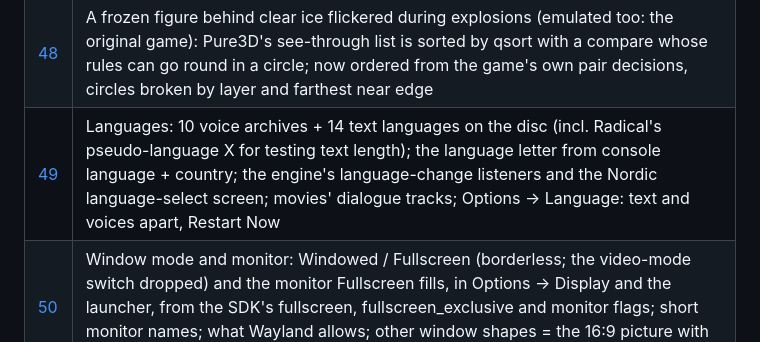
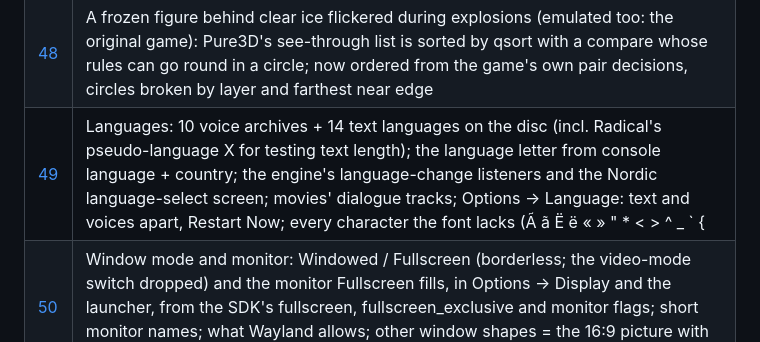
Before and after one commit to Maxilure/MindOver-Recomp, a Markdown page: docs/findings/README.md, the part around the change. Rendered like a GitHub page.

```diff
--- a/docs/findings/README.md
+++ b/docs/findings/README.md
@@ -69,7 +69,7 @@ search for that tag to replace them once the game's own names are found
 | [46](46-outfits-four-players.md) | Outfits for players 1-4: the game's skins (each a character template), Carbon Crash = Crash's second texture set, the chest's outfit screen (two lists, a page per player); one wardrobe for four players (every outfit for everyone, Coco for player 1, Back pages through every player, choices kept per player), the preview's animations per outfit, Carbon Crash in each player's marker colour (DXT1 colours recoloured in a data patch); ENTER on the 2-player chest emptied the screen (keyboard events went around the picker's filter, s.3n) |
 | [47](47-mouse-reticle-and-wii-cursor.md) | The masked player's aiming reticle (CReticleController: stick, clamp, easing) now follows the mouse for a keyboard player; what the 360 build keeps of the Wii version's pointer cursor (CGameplayCursorBehaviour: all its code, created only by Wii scripts; its look is not on the disc; a bubble texture as a candidate); no in-play cursor for a player on a controller or out of the game (s.7) |
 | [48](48-translucent-sort-flicker.md) | A frozen figure behind clear ice flickered during explosions (emulated too: the original game): Pure3D's see-through list is sorted by qsort with a compare whose rules can go round in a circle; now ordered from the game's own pair decisions, circles broken by layer and farthest near edge |
-| [49](49-languages.md) | Languages: 10 voice archives + 14 text languages on the disc (incl. Radical's pseudo-language X for testing text length); the language letter from console language + country; the engine's language-change listeners and the Nordic language-select screen; movies' dialogue tracks; Options -> Language: text and voices apart, Restart Now |
+| [49](49-languages.md) | Languages: 10 voice archives + 14 text languages on the disc (incl. Radical's pseudo-language X for testing text length); the language letter from console language + country; the engine's language-change listeners and the Nordic language-select screen; movies' dialogue tracks; Options -> Language: text and voices apart, Restart Now; every character the font lacks (Ã ã Ё ё « » " * < > ^ _ ` { | } ~ †) composed from its own pictures |
 | [50](50-window-mode-and-monitor.md) | Window mode and monitor: Windowed / Fullscreen (borderless; the video-mode switch dropped) and the monitor Fullscreen fills, in Options -> Display and the launcher, from the SDK's fullscreen, fullscreen_exclusive and monitor flags; short monitor names; what Wayland allows; other window shapes = the 16:9 picture with black bars |
 | [51](51-achievements.md) | Achievements: the 48 in the title data (XDBF, read by the SDK), the game's achievement writer replaced (its queue entry, id at +4; no XUserWriteAchievements), one record for the whole game beside the saves (the SDK's old record copied once); the notification = a card made of elements on the game's own message bar page, riding the bar's queue (InGame_MessageBar: voodoo dolls, objectives); the Achievements screen = the Options screen in a second mode, a list of cards in the game's glass panel; the pictures made into the menus' own sprite format (palette TGA); main and pause menu items (the pause decision's index shifted); the game's own bar messages on the card (Messages: Card / Original) with a voodoo doll pick-up's 3D doll turning on it, drawn by the game's own Pure3D calls; cards wait for an idle bar |
 | [52](52-tools-menu-cheat-mark-scrolling-text.md) | One Tools menu on F1 (F11 = fullscreen) instead of a tool on every function key (SDK patch 0017: binds run by name, the SDK's own unbound); cheats: opening the Cheats menu says "Cheats Enabled" on the game's message bar, achievements off until a clean load, a save written meanwhile marked "made with cheats" (a flags byte in the save trailer); scrolling text: Scrooby Text slot 6 wrapped, its glyph triangles moved, clamped (uv kept) and faded in the game's own vertex data, both renderers |
```
Also changed, not shown: docs/findings/49-languages.md (+62 -9 lines), languages/README.md (+4 -3 lines), docs/images/font-letters-composed.jpg (added), 8 other files.
